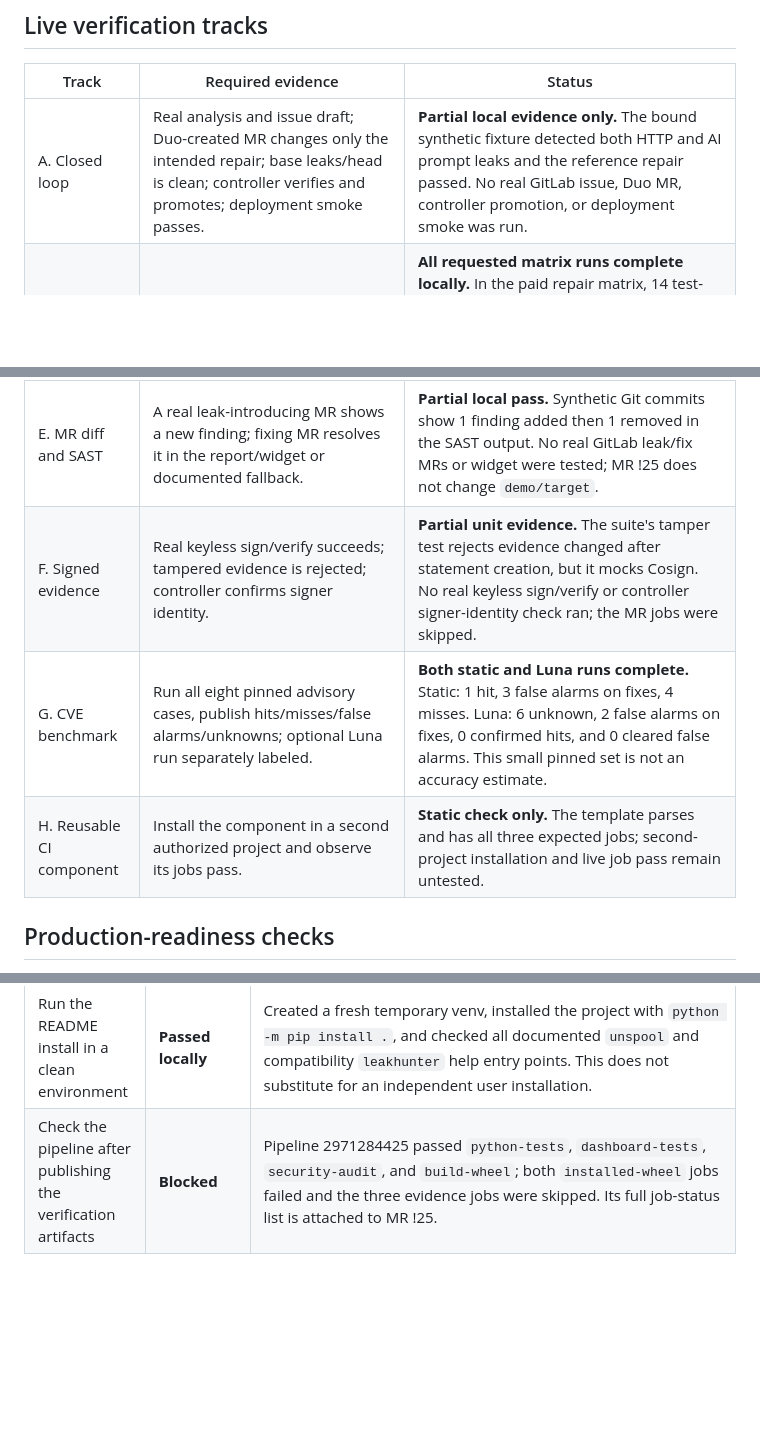
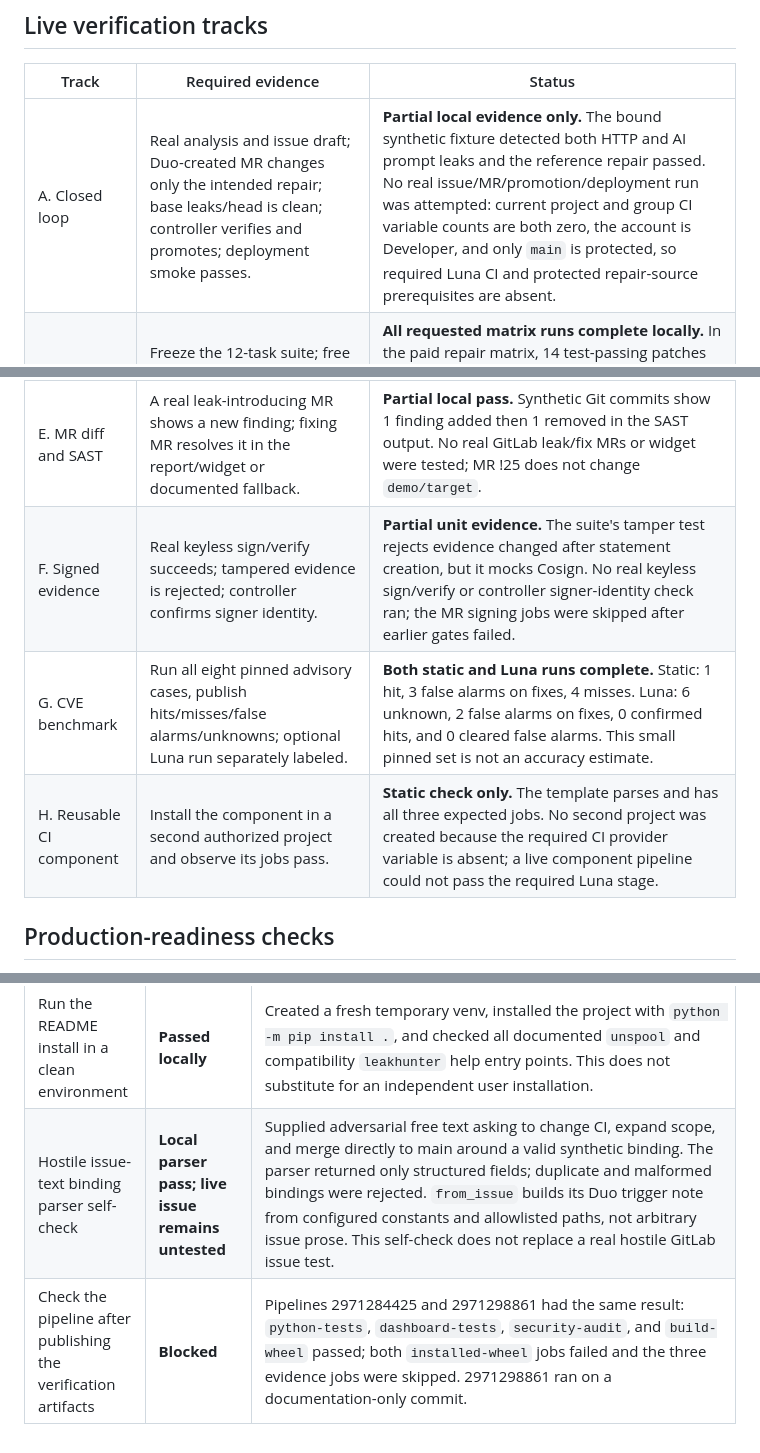
Before and after one commit to azharizz/leakhunter, a Markdown page: TEST_VERIFICATION.md, 3 parts joined by grey strips. GitHub-like rendering; blank space fills up the shorter version.

Commit message:
Record remaining live-test blockers

```diff
--- a/TEST_VERIFICATION.md
+++ b/TEST_VERIFICATION.md
@@ -48,14 +48,14 @@ or successful build does not count as a live workflow result.
 
 | Track | Required evidence | Status |
 | --- | --- | --- |
-| A. Closed loop | Real analysis and issue draft; Duo-created MR changes only the intended repair; base leaks/head is clean; controller verifies and promotes; deployment smoke passes. | **Partial local evidence only.** The bound synthetic fixture detected both HTTP and AI prompt leaks and the reference repair passed. No real GitLab issue, Duo MR, controller promotion, or deployment smoke was run. |
+| A. Closed loop | Real analysis and issue draft; Duo-created MR changes only the intended repair; base leaks/head is clean; controller verifies and promotes; deployment smoke passes. | **Partial local evidence only.** The bound synthetic fixture detected both HTTP and AI prompt leaks and the reference repair passed. No real issue/MR/promotion/deployment run was attempted: current project and group CI variable counts are both zero, the account is Developer, and only `main` is protected, so required Luna CI and protected repair-source prerequisites are absent. |
 | B. Gate experiment | Freeze the 12-task suite; free reference/shallow/none runs; 36 paid repair runs; publish every result, including failures. | **All requested matrix runs complete locally.** In the paid repair matrix, 14 test-passing patches still leaked; all 14 were blocked (0 missed leaks), while all 22 safe patches were blocked. Artifact hashes match the frozen suite. These are 3 repeats of 12 synthetic tasks, not a general accuracy estimate. |
 | C. PII to LLM | Leaky support-summary case is detected, Luna selects the on-demand probe, probe confirms the leak, reference repair passes. | **Core test passed; release approval blocked by Luna false positives.** Saved direct T10 evidence confirms tests pass, independent truth detects the leak, Luna selects the summarizer probe, and the runtime probe finds two `AI_PROMPT` violations. The reference T10 repairs pass app tests and independent leak truth in the full matrix, but Luna blocks them, so a Luna-approved reference repair is not demonstrated. |
 | D. Luna | Report actual verdict counts and probe-truth confusion; at least one Luna-selected probe confirms T10. | **Probe-selection criterion passed; calibration is poor.** Three required-mode matrices contain real Luna results; the saved T10 shallow artifact confirms Luna selected a probe that found two violations. The paid repair matrix yielded 14 TP, 18 FP, and 4 unknowns; all 36 gates blocked. Luna cost/latency is not recorded. |
 | E. MR diff and SAST | A real leak-introducing MR shows a new finding; fixing MR resolves it in the report/widget or documented fallback. | **Partial local pass.** Synthetic Git commits show 1 finding added then 1 removed in the SAST output. No real GitLab leak/fix MRs or widget were tested; MR !25 does not change `demo/target`. |
-| F. Signed evidence | Real keyless sign/verify succeeds; tampered evidence is rejected; controller confirms signer identity. | **Partial unit evidence.** The suite's tamper test rejects evidence changed after statement creation, but it mocks Cosign. No real keyless sign/verify or controller signer-identity check ran; the MR jobs were skipped. |
+| F. Signed evidence | Real keyless sign/verify succeeds; tampered evidence is rejected; controller confirms signer identity. | **Partial unit evidence.** The suite's tamper test rejects evidence changed after statement creation, but it mocks Cosign. No real keyless sign/verify or controller signer-identity check ran; the MR signing jobs were skipped after earlier gates failed. |
 | G. CVE benchmark | Run all eight pinned advisory cases, publish hits/misses/false alarms/unknowns; optional Luna run separately labeled. | **Both static and Luna runs complete.** Static: 1 hit, 3 false alarms on fixes, 4 misses. Luna: 6 unknown, 2 false alarms on fixes, 0 confirmed hits, and 0 cleared false alarms. This small pinned set is not an accuracy estimate. |
-| H. Reusable CI component | Install the component in a second authorized project and observe its jobs pass. | **Static check only.** The template parses and has all three expected jobs; second-project installation and live job pass remain untested. |
+| H. Reusable CI component | Install the component in a second authorized project and observe its jobs pass. | **Static check only.** The template parses and has all three expected jobs. No second project was created because the required CI provider variable is absent; a live component pipeline could not pass the required Luna stage. |
 
 ## Production-readiness checks
 
@@ -96,4 +96,5 @@ result, and any limitation. Failed and blocked outcomes remain in this log.
 | Track C/D direct Luna-selected T10 runtime probe | **Complete: live evidence saved** | Required-mode analysis in isolated shallow T10 workspace; `own_tests=passed`, independent truth reported a leak, Luna returned `DECIDED`, selected the `summarize` on-demand probe (`targeted_test=0.96`), and its runtime execution found two `AI_PROMPT` violations. Gate result was blocked, exit 1. Compact evidence: `benchmarks/gate_experiment/results/track-c-t10-live-20261021T093746Z/t10-probe-evidence.json`. |
 | Re-run current-worktree verification suite | **Passed** | `python3 -m unittest discover -s tests -v`: 143 passed in 21.212 seconds; `node --check leakhunter/static/app.js && node tests/test_dashboard.cjs`: passed; `python3 ci/security_audit.py`: 0 dependency advisories, 22 LOW and 6 MEDIUM Bandit findings, no HIGH findings or audit errors. |
 | Run the README install in a clean environment | **Passed locally** | Created a fresh temporary venv, installed the project with `python -m pip install .`, and checked all documented `unspool` and compatibility `leakhunter` help entry points. This does not substitute for an independent user installation. |
-| Check the pipeline after publishing the verification artifacts | **Blocked** | Pipeline 2971284425 passed `python-tests`, `dashboard-tests`, `security-audit`, and `build-wheel`; both `installed-wheel` jobs failed and the three evidence jobs were skipped. Its full job-status list is attached to MR !25. |
+| Hostile issue-text binding parser self-check | **Local parser pass; live issue remains untested** | Supplied adversarial free text asking to change CI, expand scope, and merge directly to main around a valid synthetic binding. The parser returned only structured fields; duplicate and malformed bindings were rejected. `from_issue` builds its Duo trigger note from configured constants and allowlisted paths, not arbitrary issue prose. This self-check does not replace a real hostile GitLab issue test. |
+| Check the pipeline after publishing the verification artifacts | **Blocked** | Pipelines 2971284425 and 2971298861 had the same result: `python-tests`, `dashboard-tests`, `security-audit`, and `build-wheel` passed; both `installed-wheel` jobs failed and the three evidence jobs were skipped. 2971298861 ran on a documentation-only commit. |
```
